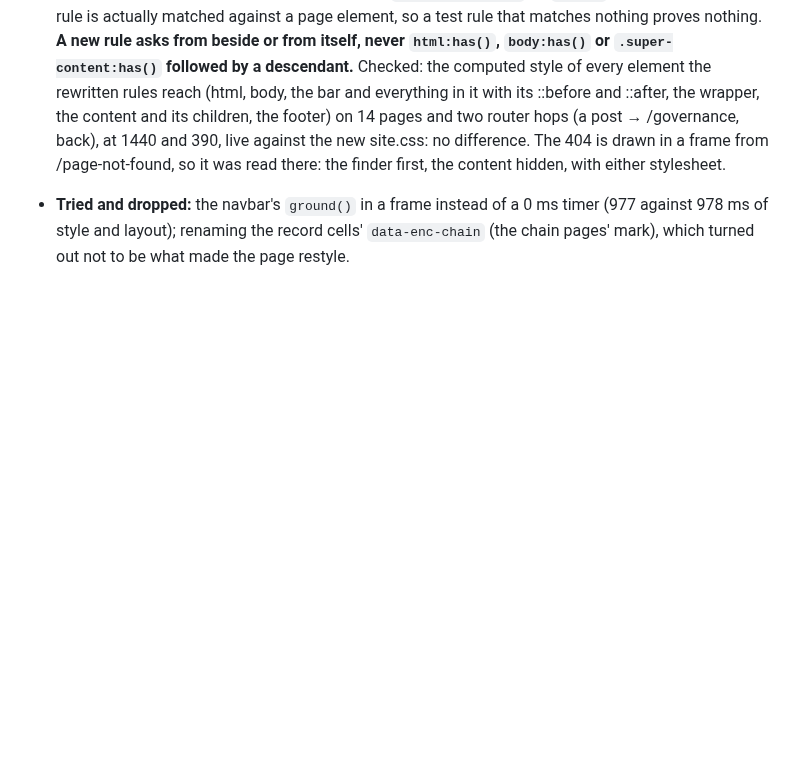
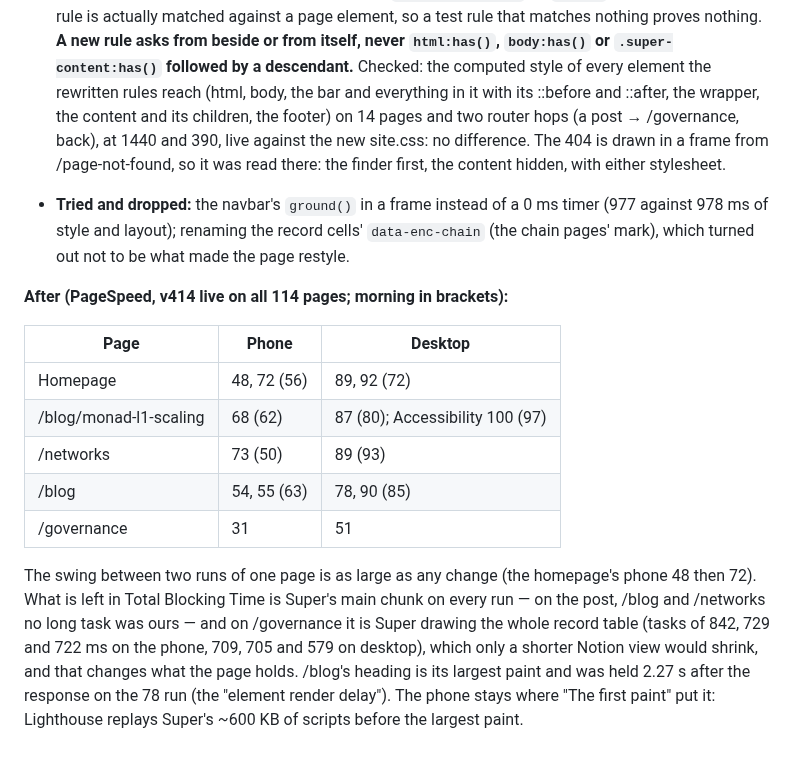
Before and after one commit to encapsulate-xyz/website-css, a Markdown page: docs/audit.md, the part around the change. Drawn GitHub-style; blank space fills up the shorter version.

Commit message:
docs: PageSpeed after v414, and the :has() rule for every stylesheet
Co-Authored-By: Claude Opus 5.5 <noreply@anthropic.com>

```diff
--- a/docs/audit.md
+++ b/docs/audit.md
@@ -398,3 +398,20 @@ progressbar elements do not have accessible names", the post's 97. `aria-valueno
 - **Tried and dropped:** the navbar's `ground()` in a frame instead of a 0 ms timer (977 against 978 ms of style and
   layout); renaming the record cells' `data-enc-chain` (the chain pages' mark), which turned out not to be what made
   the page restyle.
+
+**After (PageSpeed, v414 live on all 114 pages; morning in brackets):**
+
+| Page | Phone | Desktop |
+|---|---|---|
+| Homepage | 48, 72 (56) | 89, 92 (72) |
+| /blog/monad-l1-scaling | 68 (62) | 87 (80); Accessibility 100 (97) |
+| /networks | 73 (50) | 89 (93) |
+| /blog | 54, 55 (63) | 78, 90 (85) |
+| /governance | 31 | 51 |
+
+The swing between two runs of one page is as large as any change (the homepage's phone 48 then 72). What is left in
+Total Blocking Time is Super's main chunk on every run — on the post, /blog and /networks no long task was ours — and
+on /governance it is Super drawing the whole record table (tasks of 842, 729 and 722 ms on the phone, 709, 705 and
+579 on desktop), which only a shorter Notion view would shrink, and that changes what the page holds. /blog's heading
+is its largest paint and was held 2.27 s after the response on the 78 run (the "element render delay"). The phone
+stays where "The first paint" put it: Lighthouse replays Super's ~600 KB of scripts before the largest paint.
```
Also changed, not shown: CLAUDE.md (+5 -0 lines).
